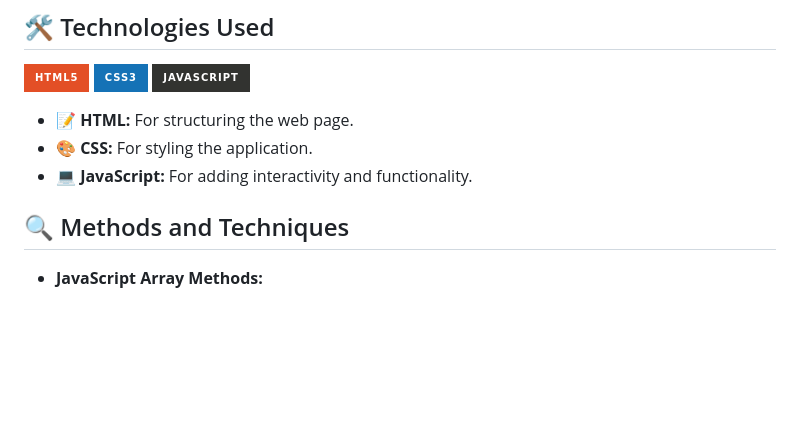
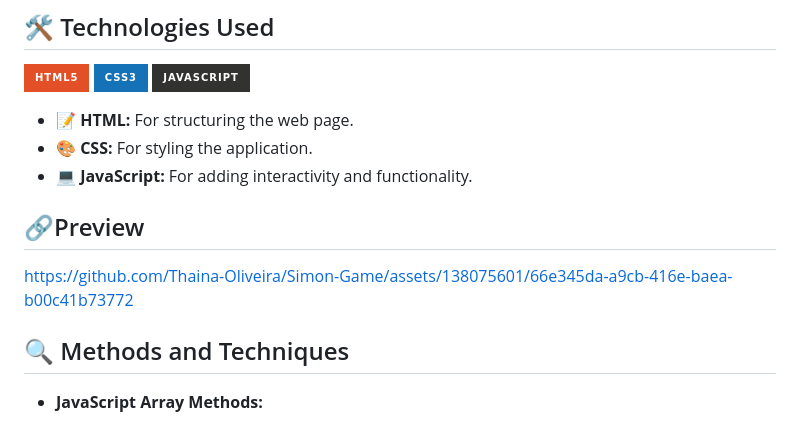
Before and after one commit to Thaina-Oliveira/Bankist-App, a Markdown page: README.md, the part around the change. Drawn GitHub-style; badges without logos; blank space fills up the shorter version.

```diff
--- a/README.md
+++ b/README.md
@@ -21,6 +21,9 @@ Bankist is a simple web-based banking application that allows users to manage th
 - **📝 HTML:** For structuring the web page.
 - **🎨 CSS:** For styling the application.
 - **💻 JavaScript:** For adding interactivity and functionality.
+
+## 🔗Preview
+https://github.com/Thaina-Oliveira/Simon-Game/assets/138075601/66e345da-a9cb-416e-baea-b00c41b73772
 
 ## 🔍 Methods and Techniques
 
```
